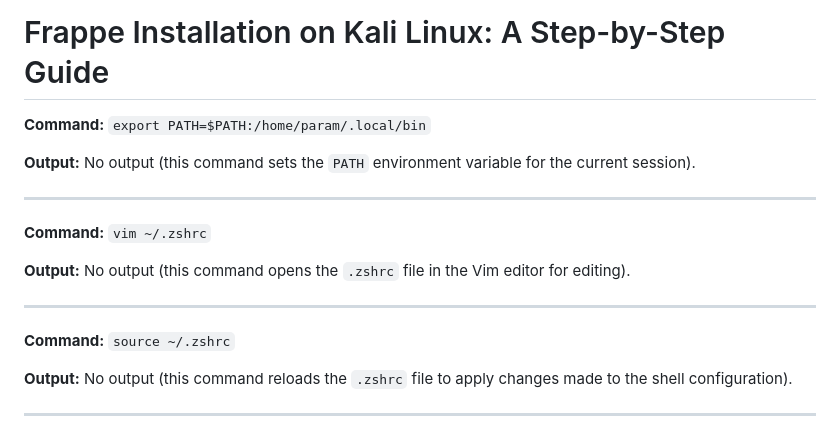
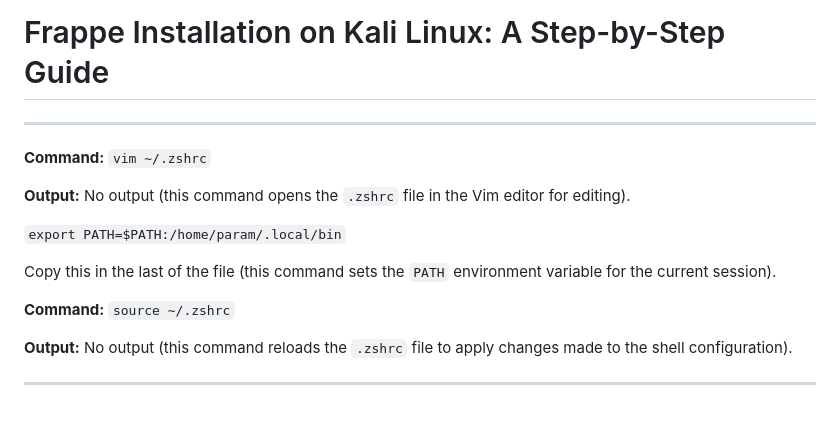
Before and after one commit to Param-Punjab/TEMP, a Markdown page: frappe_kali_linux/index.md, the part around the change. Rendered like a GitHub page.

```diff
--- a/frappe_kali_linux/index.md
+++ b/frappe_kali_linux/index.md
@@ -1,8 +1,4 @@
 # Frappe Installation on Kali Linux: A Step-by-Step Guide
-
-**Command:** `export PATH=$PATH:/home/param/.local/bin`
-
-**Output:** No output (this command sets the `PATH` environment variable for the current session).
 
 ---
 
@@ -10,7 +6,9 @@
 
 **Output:** No output (this command opens the `.zshrc` file in the Vim editor for editing).
 
----
+`export PATH=$PATH:/home/param/.local/bin`
+
+Copy this in the last of the file (this command sets the `PATH` environment variable for the current session).
 
 **Command:** `source ~/.zshrc`
 
```
